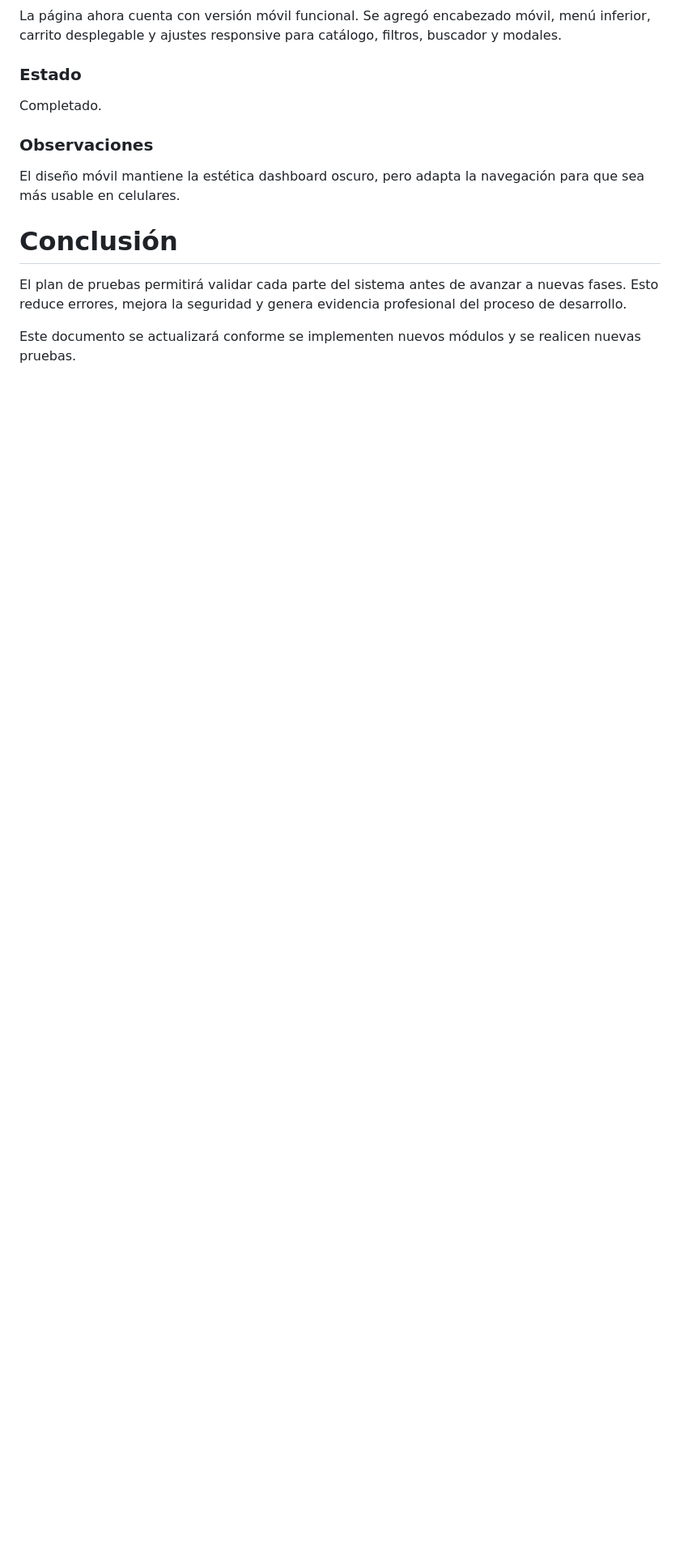
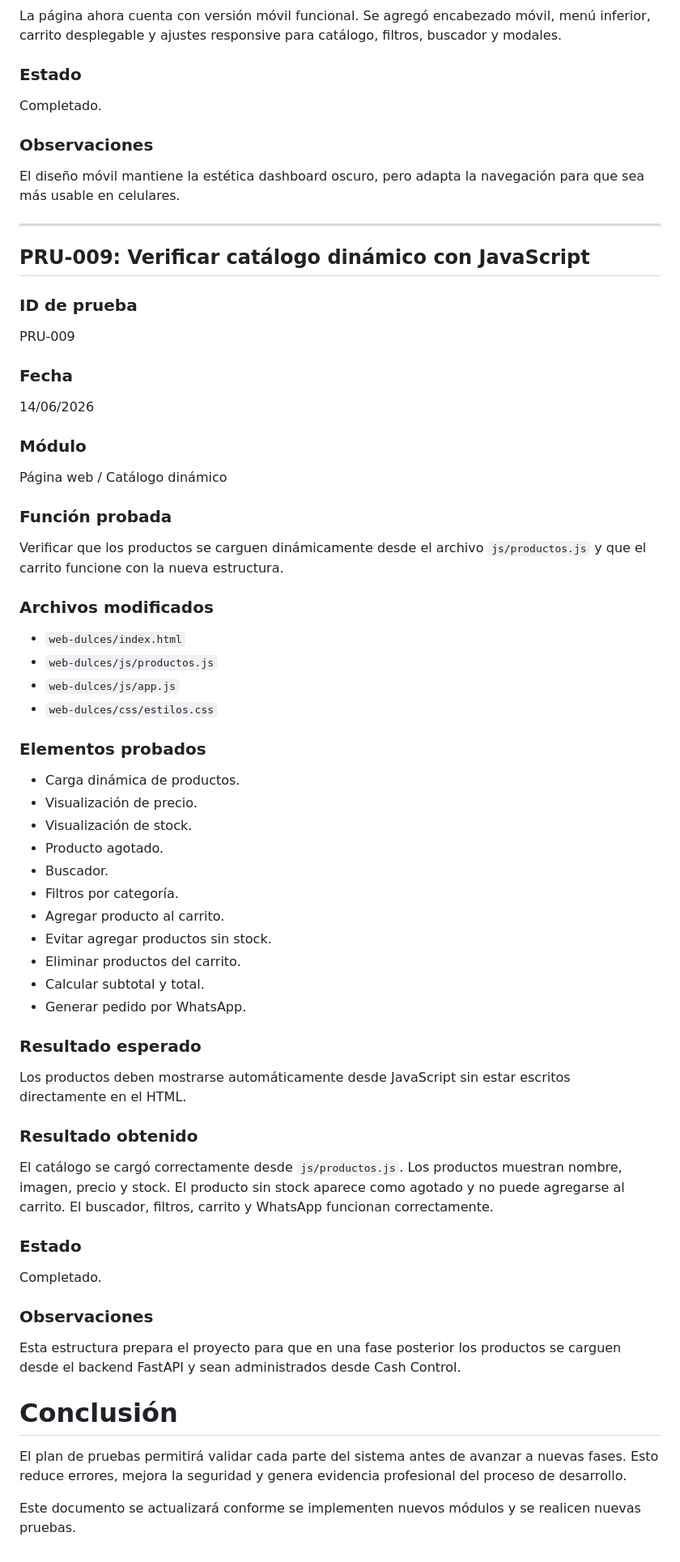
Before and after one commit to bryan-velasc/cash-control-business-platform, a Markdown page: docs/07_pruebas.md, the part around the change. Shown at 81% size. GitHub-like rendering; blank space fills up the shorter version.

Commit message:
docs: registrar prueba de catalogo dinamico

```diff
--- a/docs/07_pruebas.md
+++ b/docs/07_pruebas.md
@@ -666,6 +666,63 @@ Completado.
 
 El diseño móvil mantiene la estética dashboard oscuro, pero adapta la navegación para que sea más usable en celulares.
 
+---
+
+## PRU-009: Verificar catálogo dinámico con JavaScript
+
+### ID de prueba
+
+PRU-009
+
+### Fecha
+
+14/06/2026
+
+### Módulo
+
+Página web / Catálogo dinámico
+
+### Función probada
+
+Verificar que los productos se carguen dinámicamente desde el archivo `js/productos.js` y que el carrito funcione con la nueva estructura.
+
+### Archivos modificados
+
+- `web-dulces/index.html`
+- `web-dulces/js/productos.js`
+- `web-dulces/js/app.js`
+- `web-dulces/css/estilos.css`
+
+### Elementos probados
+
+- Carga dinámica de productos.
+- Visualización de precio.
+- Visualización de stock.
+- Producto agotado.
+- Buscador.
+- Filtros por categoría.
+- Agregar producto al carrito.
+- Evitar agregar productos sin stock.
+- Eliminar productos del carrito.
+- Calcular subtotal y total.
+- Generar pedido por WhatsApp.
+
+### Resultado esperado
+
+Los productos deben mostrarse automáticamente desde JavaScript sin estar escritos directamente en el HTML.
+
+### Resultado obtenido
+
+El catálogo se cargó correctamente desde `js/productos.js`. Los productos muestran nombre, imagen, precio y stock. El producto sin stock aparece como agotado y no puede agregarse al carrito. El buscador, filtros, carrito y WhatsApp funcionan correctamente.
+
+### Estado
+
+Completado.
+
+### Observaciones
+
+Esta estructura prepara el proyecto para que en una fase posterior los productos se carguen desde el backend FastAPI y sean administrados desde Cash Control.
+
 # Conclusión
 
 El plan de pruebas permitirá validar cada parte del sistema antes de avanzar a nuevas fases. Esto reduce errores, mejora la seguridad y genera evidencia profesional del proceso de desarrollo.
```
